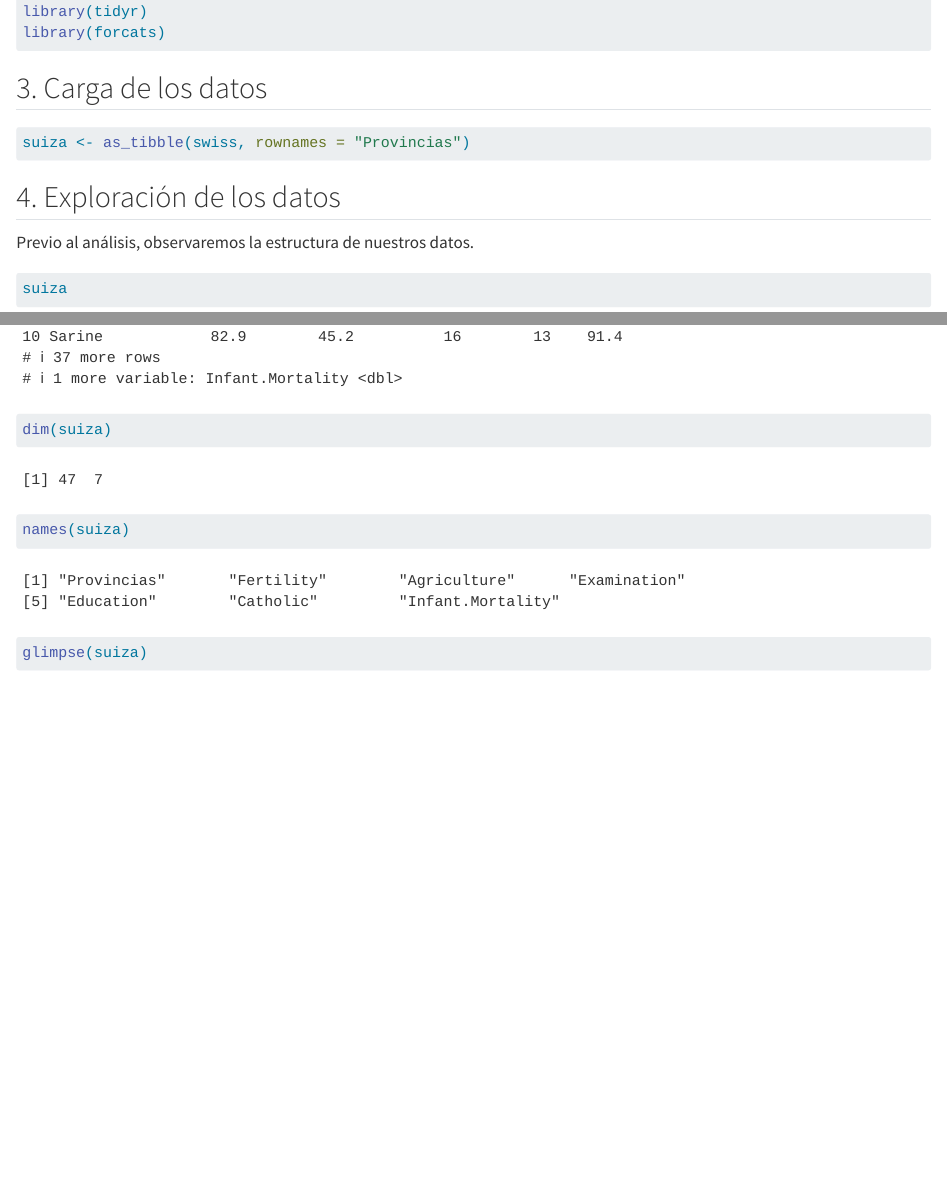
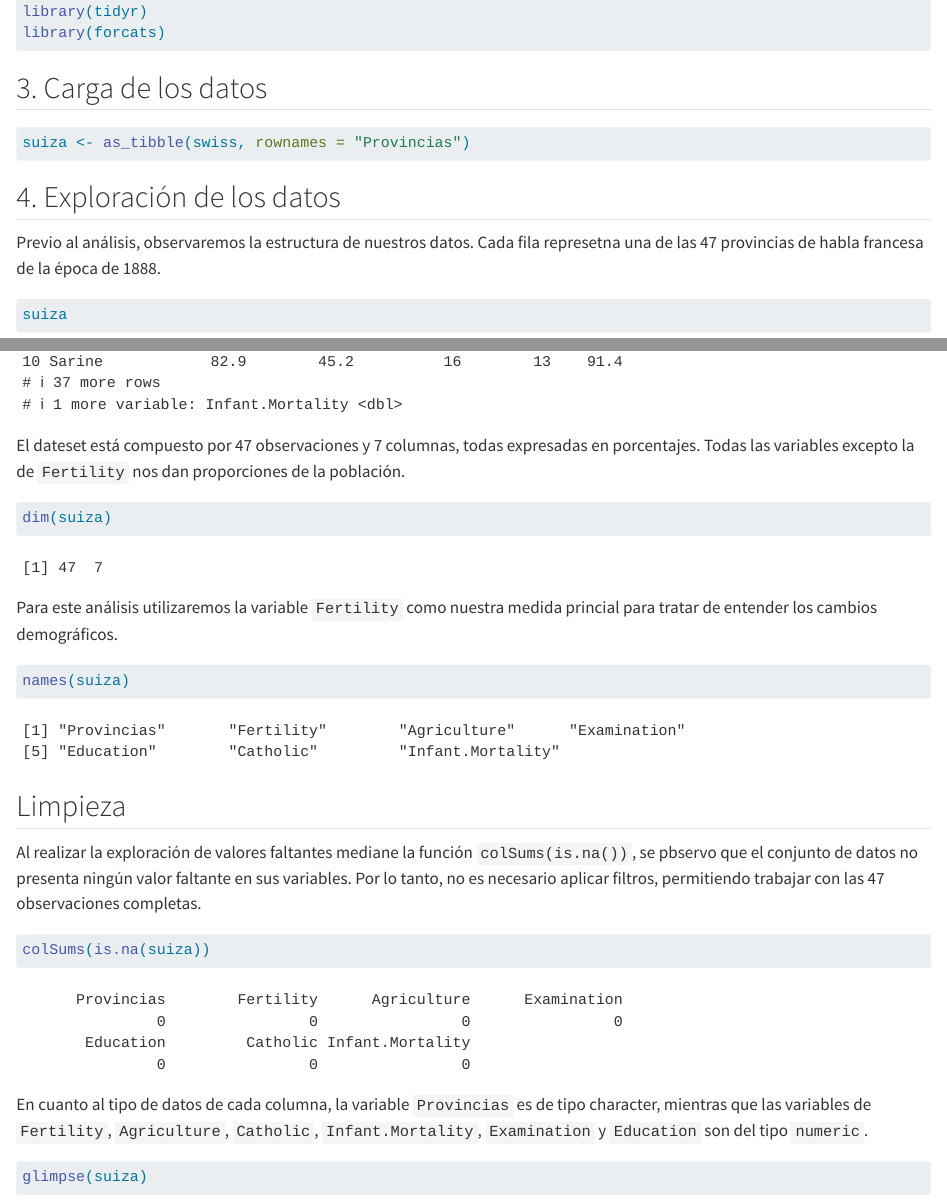
Before and after one commit to Clavel11/proyecto-final, a Quarto document (proyecto_final.qmd): the page in a window 1100 px wide, from 730 px down, and a second part further down, joined at a grey line. Rendered offline with R 4.5, knitr and Pandoc in place of Quarto, with nearby package versions.

Commit message:
Continuamos agregando información dentro del trabajo

````diff
--- a/proyecto_final.qmd
+++ b/proyecto_final.qmd
@@ -30,20 +30,34 @@ suiza <- as_tibble(swiss, rownames = "Provincias")
 
 ## 4. Exploración de los datos
 
-Previo al análisis, observaremos la estructura de nuestros datos.
+Previo al análisis, observaremos la estructura de nuestros datos. Cada fila represetna una de las 47 provincias de habla francesa de la época de 1888.
 
 ```{r}
 suiza
 ```
 
+El dateset está compuesto por 47 observaciones y 7 columnas, todas expresadas en porcentajes. Todas las variables excepto la de `Fertility` nos dan proporciones de la población.
+
 ```{r}
 dim(suiza)
 ```
+
+Para este análisis utilizaremos la variable `Fertility` como nuestra medida princial para tratar de entender los cambios demográficos.
 
 ```{r}
 names(suiza)
 ```
 
+## Limpieza
+
+Al realizar la exploración de valores faltantes mediane la función `colSums(is.na())`, se pbservo que el conjunto de datos no presenta ningún valor faltante en sus variables. Por lo tanto, no es necesario aplicar filtros, permitiendo trabajar con las 47 observaciones completas.
+
+```{r}
+colSums(is.na(suiza))
+```
+
+En cuanto al tipo de datos de cada columna, la variable `Provincias` es de tipo character, mientras que las variables de `Fertility`, `Agriculture`, `Catholic`, `Infant.Mortality`, `Examination` y `Education` son del tipo `numeric`.
+
 ```{r}
 glimpse(suiza)
 ```
````
Also changed, not shown: scripts/proyecto_final.R (+4 -0 lines), proyecto_final.qmd (2 more changed lines).
